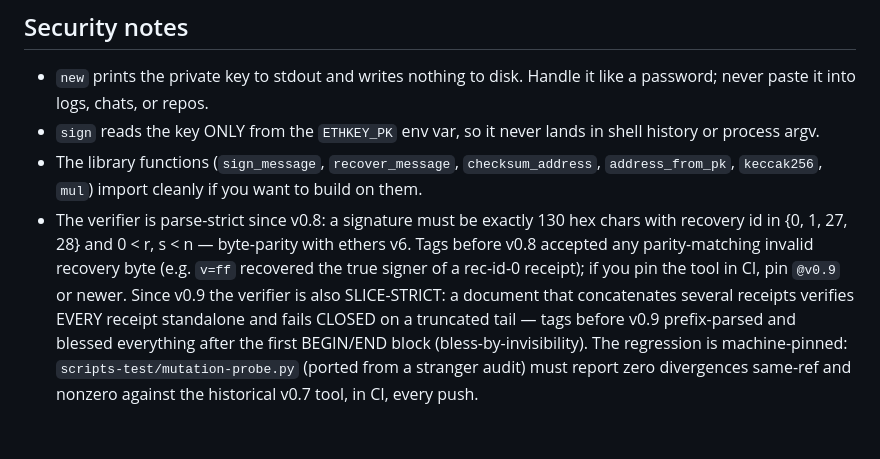
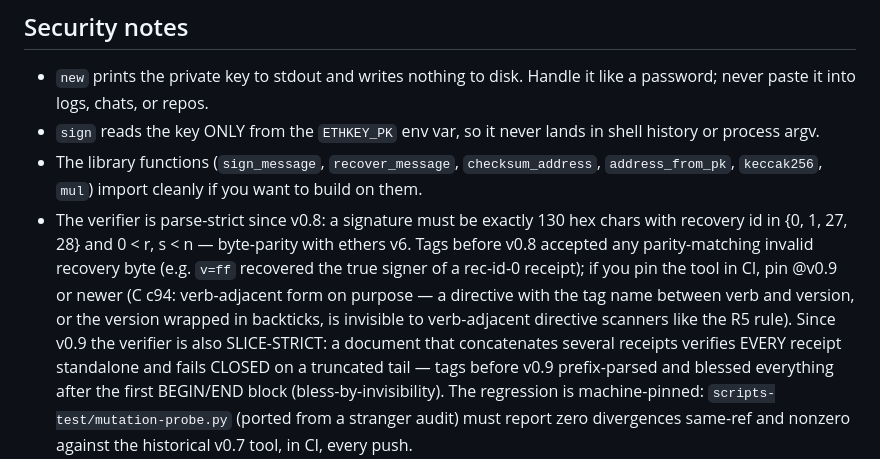
Before and after one commit to tianzhicdev/ethkey-lite, a Markdown page: README.md, the part around the change. Rendered like a GitHub page; blank space fills up the shorter version.

Commit message:
c94: README pin directive to verb-adjacent form (pin @v0.9 or newer) — backtick/tag-name-gapped form was invisible to verb-adjacent directive scanners (C c94 grammar sweep; same class the adopted R5 rule cannot see, hence invisible-to-hedge-rule too = silent-decay class)

```diff
--- a/README.md
+++ b/README.md
@@ -209,8 +209,11 @@ newest version verified, each standalone.
   130 hex chars with recovery id in {0, 1, 27, 28} and 0 < r, s < n —
   byte-parity with ethers v6. Tags before v0.8 accepted any
   parity-matching invalid recovery byte (e.g. `v=ff` recovered the true
-  signer of a rec-id-0 receipt); if you pin the tool in CI, pin `@v0.9`
-  or newer. Since v0.9 the verifier is also SLICE-STRICT: a document that
+  signer of a rec-id-0 receipt); if you pin the tool in CI, pin @v0.9 or
+  newer (C c94: verb-adjacent form on purpose — a directive with the tag
+  name between verb and version, or the version wrapped in backticks, is
+  invisible to verb-adjacent directive scanners like the R5 rule).
+  Since v0.9 the verifier is also SLICE-STRICT: a document that
   concatenates several receipts verifies EVERY receipt standalone and
   fails CLOSED on a truncated tail — tags before v0.9 prefix-parsed and
   blessed everything after the first BEGIN/END block (bless-by-invisibility).
```
